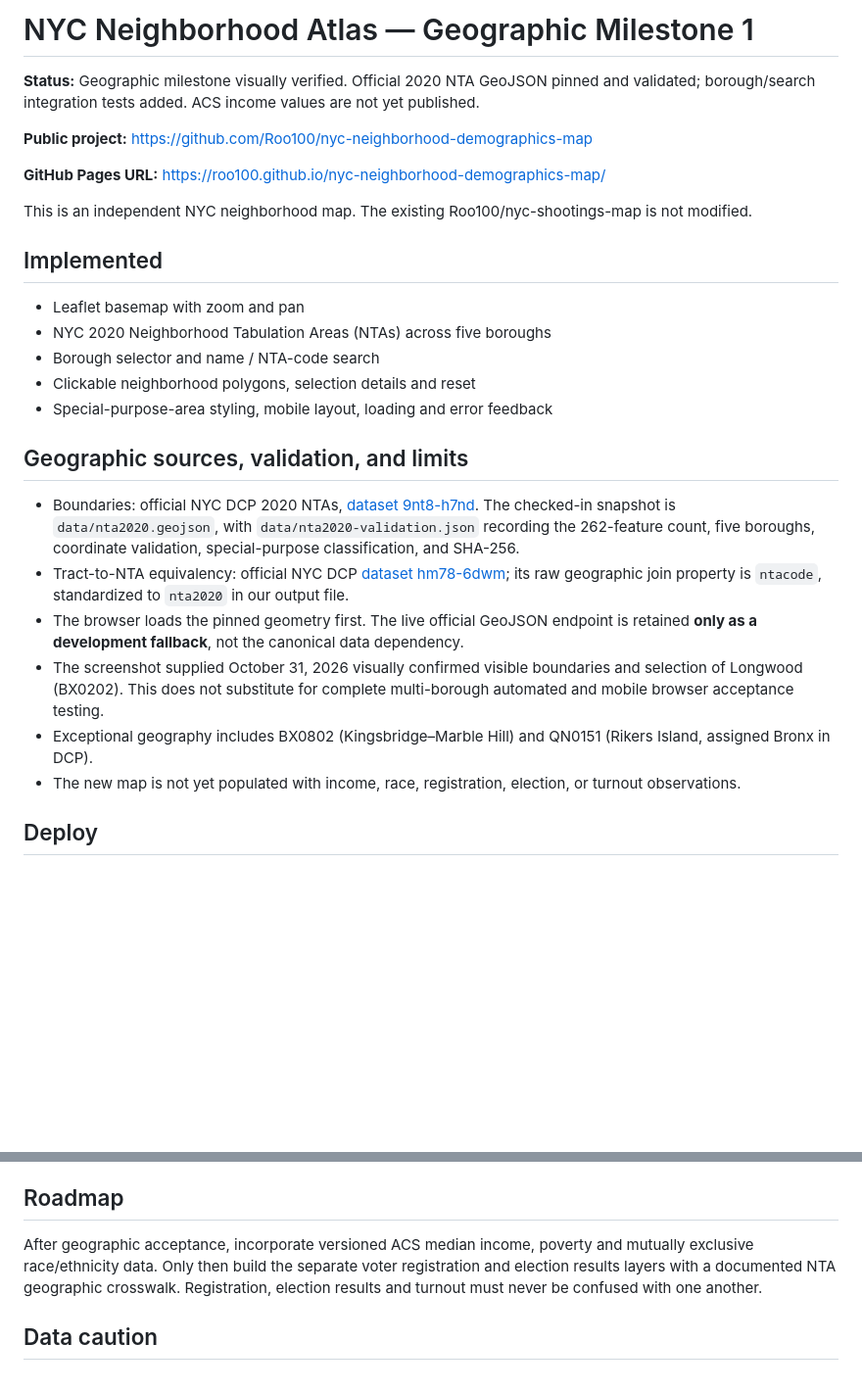
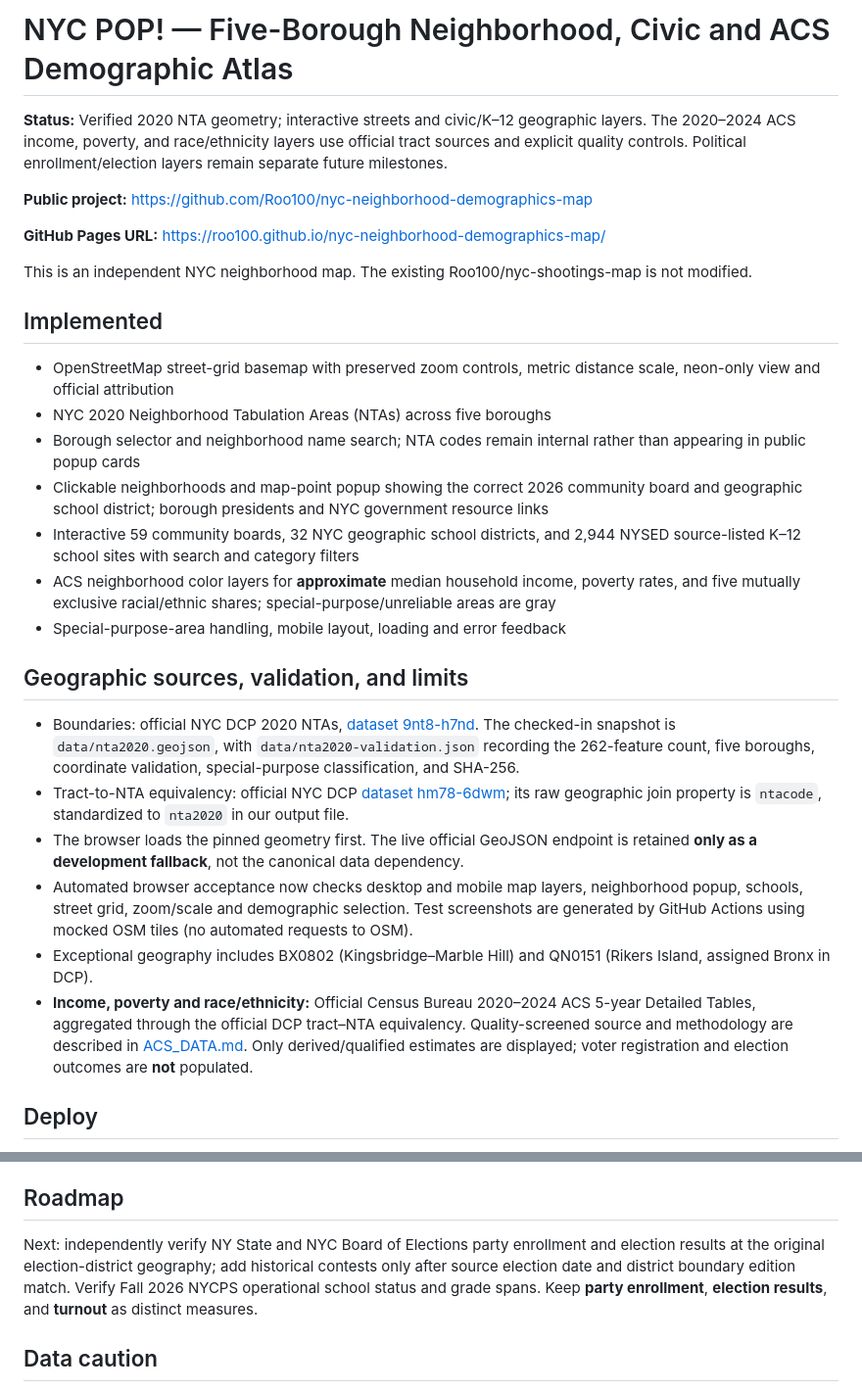
Before and after one commit to Roo100/nyc-neighborhood-demographics-map, a Markdown page: README.md, 2 parts joined by grey strips. Shown at 98% size. Rendered like a GitHub page; blank space fills up the shorter version.

Commit message:
Update project README to reflect actual live civic layers and new verified ACS 2024 data views

```diff
--- a/README.md
+++ b/README.md
@@ -1,6 +1,6 @@
-# NYC Neighborhood Atlas — Geographic Milestone 1
+# NYC POP! — Five-Borough Neighborhood, Civic and ACS Demographic Atlas
 
-**Status:** Geographic milestone visually verified. Official 2020 NTA GeoJSON pinned and validated; borough/search integration tests added. ACS income values are not yet published.
+**Status:** Verified 2020 NTA geometry; interactive streets and civic/K–12 geographic layers. The 2020–2024 ACS income, poverty, and race/ethnicity layers use official tract sources and explicit quality controls. Political enrollment/election layers remain separate future milestones.
 
 **Public project:** https://github.com/Roo100/nyc-neighborhood-demographics-map
 
@@ -9,19 +9,21 @@
 This is an independent NYC neighborhood map. The existing Roo100/nyc-shootings-map is not modified.
 
 ## Implemented
-- Leaflet basemap with zoom and pan
+- OpenStreetMap street-grid basemap with preserved zoom controls, metric distance scale, neon-only view and official attribution
 - NYC 2020 Neighborhood Tabulation Areas (NTAs) across five boroughs
-- Borough selector and name / NTA-code search
-- Clickable neighborhood polygons, selection details and reset
-- Special-purpose-area styling, mobile layout, loading and error feedback
+- Borough selector and neighborhood name search; NTA codes remain internal rather than appearing in public popup cards
+- Clickable neighborhoods and map-point popup showing the correct 2026 community board and geographic school district; borough presidents and NYC government resource links
+- Interactive 59 community boards, 32 NYC geographic school districts, and 2,944 NYSED source-listed K–12 school sites with search and category filters
+- ACS neighborhood color layers for **approximate** median household income, poverty rates, and five mutually exclusive racial/ethnic shares; special-purpose/unreliable areas are gray
+- Special-purpose-area handling, mobile layout, loading and error feedback
 
 ## Geographic sources, validation, and limits
 - Boundaries: official NYC DCP 2020 NTAs, [dataset 9nt8-h7nd](https://data.cityofnewyork.us/d/9nt8-h7nd). The checked-in snapshot is `data/nta2020.geojson`, with `data/nta2020-validation.json` recording the 262-feature count, five boroughs, coordinate validation, special-purpose classification, and SHA-256.
 - Tract-to-NTA equivalency: official NYC DCP [dataset hm78-6dwm](https://data.cityofnewyork.us/d/hm78-6dwm); its raw geographic join property is `ntacode`, standardized to `nta2020` in our output file.
 - The browser loads the pinned geometry first. The live official GeoJSON endpoint is retained **only as a development fallback**, not the canonical data dependency.
-- The screenshot supplied October 31, 2026 visually confirmed visible boundaries and selection of Longwood (BX0202). This does not substitute for complete multi-borough automated and mobile browser acceptance testing.
+- Automated browser acceptance now checks desktop and mobile map layers, neighborhood popup, schools, street grid, zoom/scale and demographic selection. Test screenshots are generated by GitHub Actions using mocked OSM tiles (no automated requests to OSM).
 - Exceptional geography includes BX0802 (Kingsbridge–Marble Hill) and QN0151 (Rikers Island, assigned Bronx in DCP).
-- The new map is not yet populated with income, race, registration, election, or turnout observations.
+- **Income, poverty and race/ethnicity:** Official Census Bureau 2020–2024 ACS 5-year Detailed Tables, aggregated through the official DCP tract–NTA equivalency. Quality-screened source and methodology are described in [ACS_DATA.md](ACS_DATA.md). Only derived/qualified estimates are displayed; voter registration and election outcomes are **not** populated.
 
 ## Deploy
 To enable GitHub Pages: open repository **Settings → Pages**, choose **Deploy from a branch**, then choose **main** and **/(root)** and save. Once the site is published, confirm the map loads 262 polygons, search works, each borough displays, polygons are clickable, and a mobile layout is usable.
@@ -34,7 +36,7 @@ Run `node --test tests/*.test.mjs` for unit tests.
 Run `python3 scripts/validate_geography.py` to revalidate the pinned geography and its checksum. Run `python3 scripts/fetch_crosswalk.py` to update the official tract-to-NTA equivalency. Refresh both through `Actions → Pin official 2020 NTA geography`.
 
 ## Roadmap
-After geographic acceptance, incorporate versioned ACS median income, poverty and mutually exclusive race/ethnicity data. Only then build the separate voter registration and election results layers with a documented NTA geographic crosswalk. Registration, election results and turnout must never be confused with one another.
+Next: independently verify NY State and NYC Board of Elections party enrollment and election results at the original election-district geography; add historical contests only after source election date and district boundary edition match. Verify Fall 2026 NYCPS operational school status and grade spans. Keep **party enrollment**, **election results**, and **turnout** as distinct measures.
 
 ## Data caution
 NTAs are statistical areas rather than exact vernacular neighborhood boundaries. Do not derive borough from NTA prefix alone: use the official borough field and document administrative exceptions.
```
